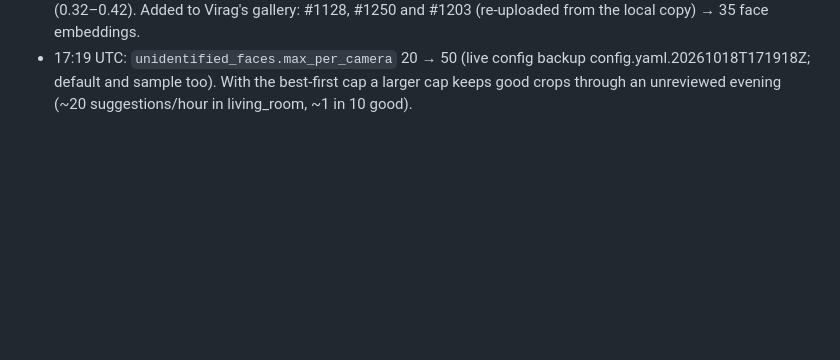
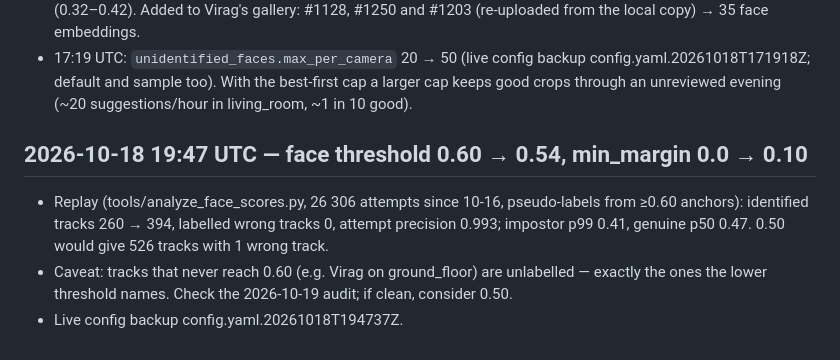
Before and after one commit to kesziattila/home-person-id, a Markdown page: docs/TUNING_LOG.md, the part around the change. Drawn GitHub-style; blank space fills up the shorter version.

Commit message:
Log face threshold 0.54 with a 0.10 margin
Replay of 26 306 live face attempts: identified tracks 260 -> 394
with no wrong labelled track; 0.50 would add more but with one wrong
track. Tracks that never reach 0.60 are unlabelled, so the next
morning audit decides whether to go further.

Co-Authored-By: Claude Opus 5.5 <noreply@anthropic.com>
Claude-Session: https://claude.ai/code/session_01KFkFfKTztiwhp3cFVQCfrX

```diff
--- a/docs/TUNING_LOG.md
+++ b/docs/TUNING_LOG.md
@@ -439,3 +439,11 @@ identity and "last known room" — not continuous identity of every person at ev
 - 17:19 UTC: `unidentified_faces.max_per_camera` 20 → 50 (live config backup
   config.yaml.20261018T171918Z; default and sample too). With the best-first cap a larger cap keeps
   good crops through an unreviewed evening (~20 suggestions/hour in living_room, ~1 in 10 good).
+
+## 2026-10-18 19:47 UTC — face threshold 0.60 → 0.54, min_margin 0.0 → 0.10
+- Replay (tools/analyze_face_scores.py, 26 306 attempts since 10-16, pseudo-labels from ≥0.60
+  anchors): identified tracks 260 → 394, labelled wrong tracks 0, attempt precision 0.993;
+  impostor p99 0.41, genuine p50 0.47. 0.50 would give 526 tracks with 1 wrong track.
+- Caveat: tracks that never reach 0.60 (e.g. Virag on ground_floor) are unlabelled — exactly the
+  ones the lower threshold names. Check the 2026-10-19 audit; if clean, consider 0.50.
+- Live config backup config.yaml.20261018T194737Z.
```
